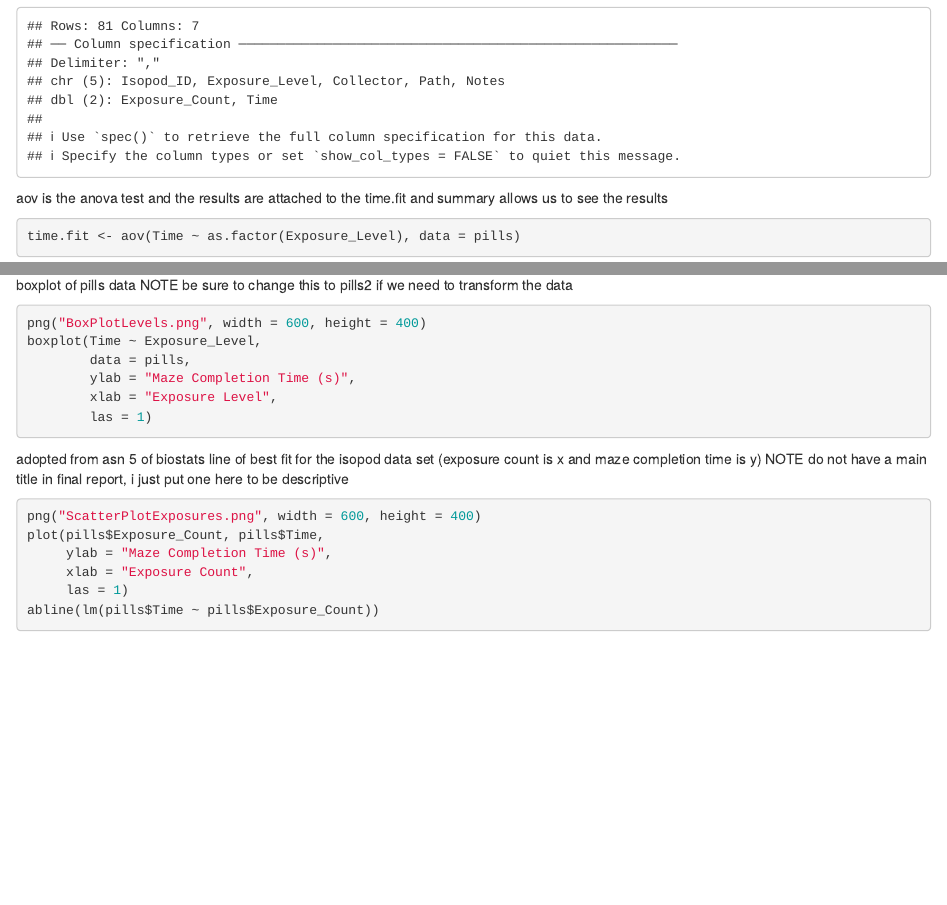
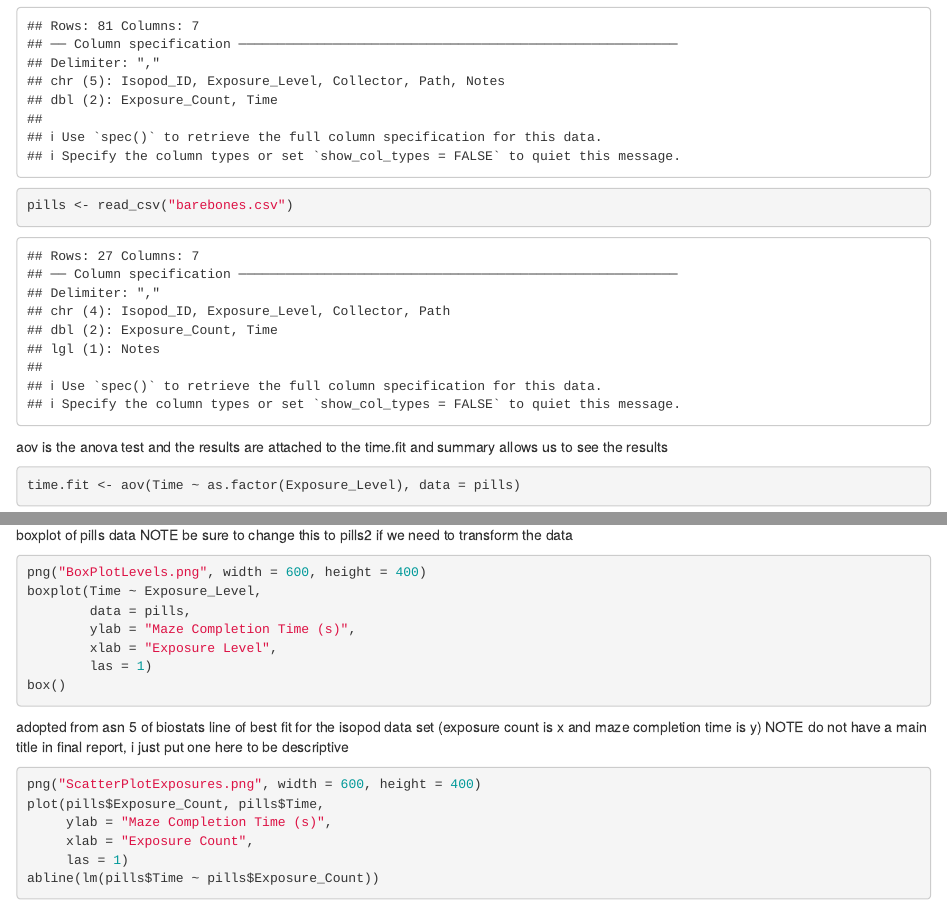
Before and after one commit to LucasBrooks333/Animal-Behaviour-Report, an R Markdown document (DataAnalysis.Rmd): the page in a window 1100 px wide, from 590 px down, and a second part further down, joined at a grey line. Rendered offline with R 4.5, knitr and Pandoc, with nearby package versions; some code elsewhere in the file could not run offline.

Commit message:
tried my hunch, was a fail

````diff
--- a/DataAnalysis.Rmd
+++ b/DataAnalysis.Rmd
@@ -25,6 +25,9 @@ pills <- read_csv("IsopodDataSetTesting.csv")
 ```
 ```{r}
 pills <- read_csv("IsopodDataSetFinal.csv")
+```
+```{r}
+pills <- read_csv("barebones.csv")
 ```
 
 aov is the anova test and the results are attached to the time.fit and summary allows us to see the results
@@ -131,6 +134,7 @@ boxplot(Time ~ Exposure_Level,
         ylab = "Maze Completion Time (s)",
         xlab = "Exposure Level",
         las = 1)
+box()
 ```
 
 
````
